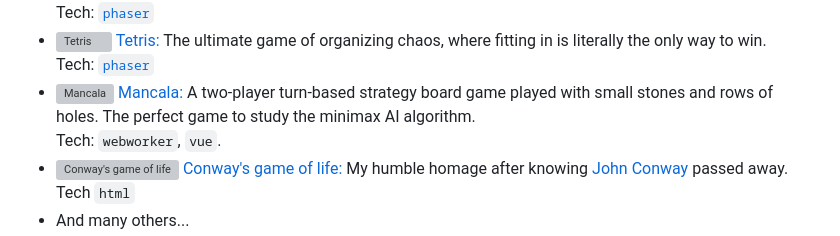
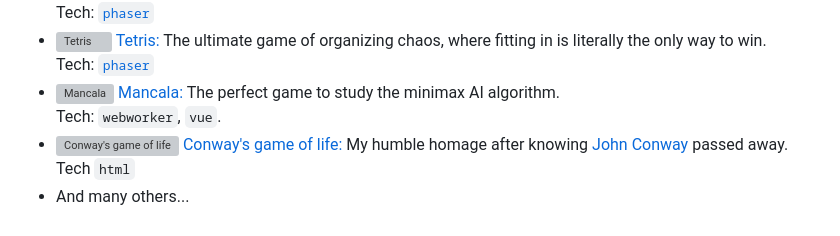
Before and after one commit to virgs/virgs, a Markdown page: README.md, the part around the change. Drawn GitHub-style; grey boxes are pictures that could not be loaded.

```diff
--- a/README.md
+++ b/README.md
@@ -24,7 +24,7 @@ Tech: [`phaser`](https://phaser.io/)
 Tech: [`phaser`](https://phaser.io/)
 - [<img align="left" height="20px" width="20px" alt="Tetris" src="https://virgs.github.io/tetris/assets/images/icon.png"/>](https://virgs.github.io/tetris/) [Tetris: ](https://github.com/virgs/tetris) The ultimate game of organizing chaos, where fitting in is literally the only way to win. \
 Tech: [`phaser`](https://phaser.io/)
-- [<img align="left" height="20px" width="20px" alt="Mancala" src="https://virgs.github.io/mancala/favicon.ico"/>](https://virgs.github.io/mancala/) [Mancala: ](https://github.com/virgs/mancala) A two-player turn-based strategy board game played with small stones and rows of holes. The perfect game to study the minimax AI algorithm. \
+- [<img align="left" height="20px" width="20px" alt="Mancala" src="https://virgs.github.io/mancala/favicon.ico"/>](https://virgs.github.io/mancala/) [Mancala: ](https://github.com/virgs/mancala) The perfect game to study the minimax AI algorithm. \
 Tech: `webworker`, `vue`.
 - [<img align="left" height="20px" width="20px" alt="Conway's game of life" src="https://virgs.github.io/conways-game-of-life/gameoflife.jpg"/>](https://virgs.github.io/conways-game-of-life/?interval=125&percentage=20&scale=10) [Conway's game of life: ](https://github.com/virgs/conways-game-of-life) My humble homage after knowing [John Conway](https://pt.wikipedia.org/wiki/John_Conway) passed away.
 Tech `html`
```
